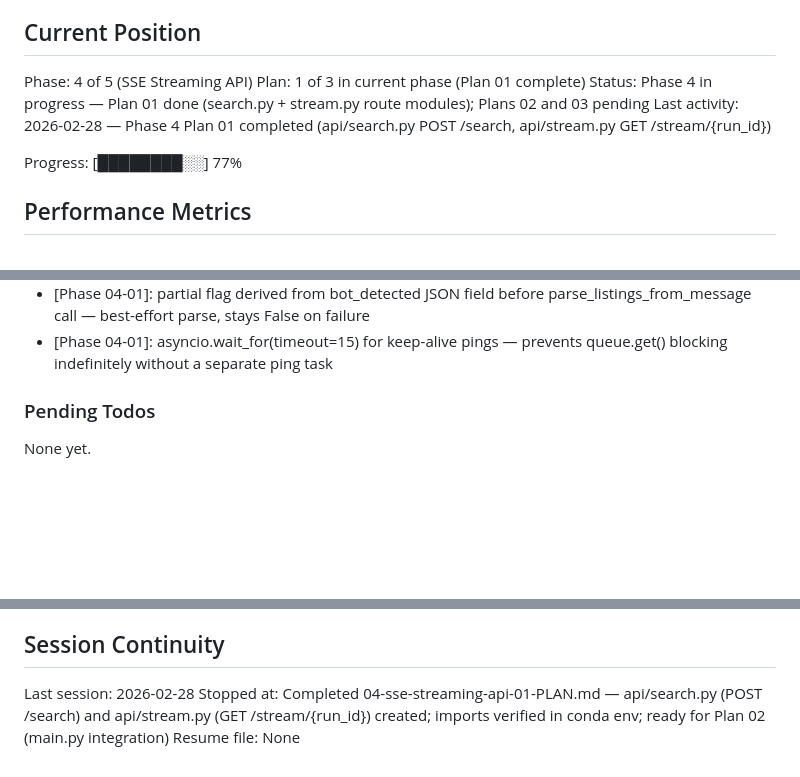
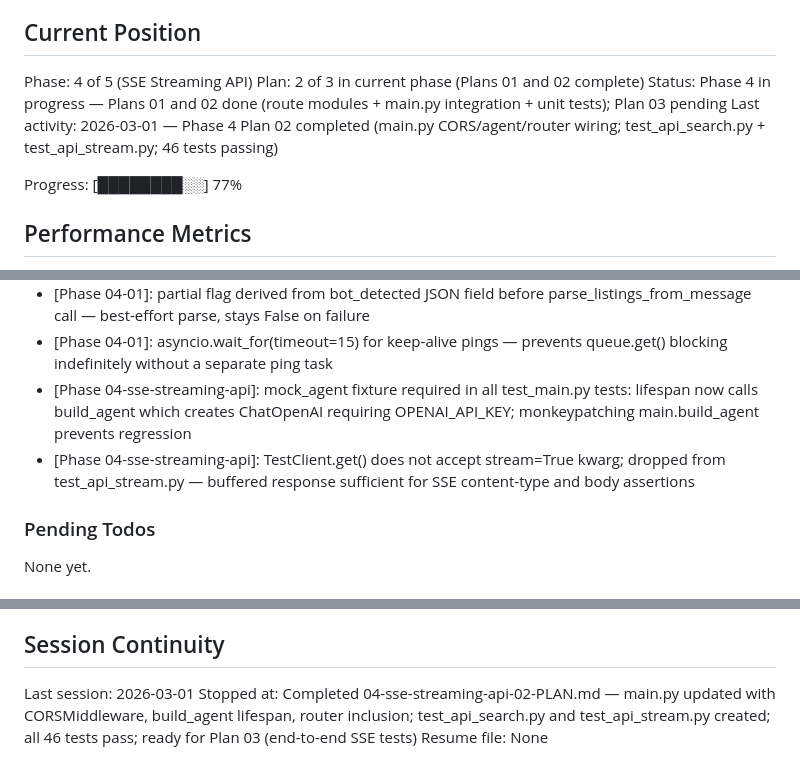
Before and after one commit to jis478/property-search-agent, a Markdown page: .planning/STATE.md, 3 parts joined by grey strips. Drawn GitHub-style; blank space fills up the shorter version.

Commit message:
docs(04-sse-streaming-api-02): complete main.py integration and API unit tests plan
- 04-02-SUMMARY.md: documents CORSMiddleware wiring, build_agent lifespan, router inclusion, 7 new tests
- STATE.md: advanced to Plan 02 complete, added mock_agent and stream=True decisions, updated session
- ROADMAP.md: phase 04 progress updated (2 of 3 summaries)
- REQUIREMENTS.md: API-05 marked complete

```diff
--- a/.planning/STATE.md
+++ b/.planning/STATE.md
@@ -10,9 +10,9 @@ See: .planning/PROJECT.md (updated 2026-02-19)
 ## Current Position
 
 Phase: 4 of 5 (SSE Streaming API)
-Plan: 1 of 3 in current phase (Plan 01 complete)
-Status: Phase 4 in progress — Plan 01 done (search.py + stream.py route modules); Plans 02 and 03 pending
-Last activity: 2026-02-28 — Phase 4 Plan 01 completed (api/search.py POST /search, api/stream.py GET /stream/{run_id})
+Plan: 2 of 3 in current phase (Plans 01 and 02 complete)
+Status: Phase 4 in progress — Plans 01 and 02 done (route modules + main.py integration + unit tests); Plan 03 pending
+Last activity: 2026-03-01 — Phase 4 Plan 02 completed (main.py CORS/agent/router wiring; test_api_search.py + test_api_stream.py; 46 tests passing)
 
 Progress: [████████░░] 77%
 
@@ -72,6 +73,8 @@ Recent decisions affecting current work:
 - [Phase 04-01]: _final_text accumulated from on_chat_model_stream chunks — only way to get agent's final JSON output from astream_events v2 (no on_agent_finish event)
 - [Phase 04-01]: partial flag derived from bot_detected JSON field before parse_listings_from_message call — best-effort parse, stays False on failure
 - [Phase 04-01]: asyncio.wait_for(timeout=15) for keep-alive pings — prevents queue.get() blocking indefinitely without a separate ping task
+- [Phase 04-sse-streaming-api]: mock_agent fixture required in all test_main.py tests: lifespan now calls build_agent which creates ChatOpenAI requiring OPENAI_API_KEY; monkeypatching main.build_agent prevents regression
+- [Phase 04-sse-streaming-api]: TestClient.get() does not accept stream=True kwarg; dropped from test_api_stream.py — buffered response sufficient for SSE content-type and body assertions
 
 ### Pending Todos
 
@@ -90,6 +93,6 @@ None yet.
 
 ## Session Continuity
 
-Last session: 2026-02-28
-Stopped at: Completed 04-sse-streaming-api-01-PLAN.md — api/search.py (POST /search) and api/stream.py (GET /stream/{run_id}) created; imports verified in conda env; ready for Plan 02 (main.py integration)
+Last session: 2026-03-01
+Stopped at: Completed 04-sse-streaming-api-02-PLAN.md — main.py updated with CORSMiddleware, build_agent lifespan, router inclusion; test_api_search.py and test_api_stream.py created; all 46 tests pass; ready for Plan 03 (end-to-end SSE tests)
 Resume file: None
```
Also changed, not shown: other parts of .planning/STATE.md (+1 -0 lines), .planning/REQUIREMENTS.md (+2 -2 lines), 1 other file.
